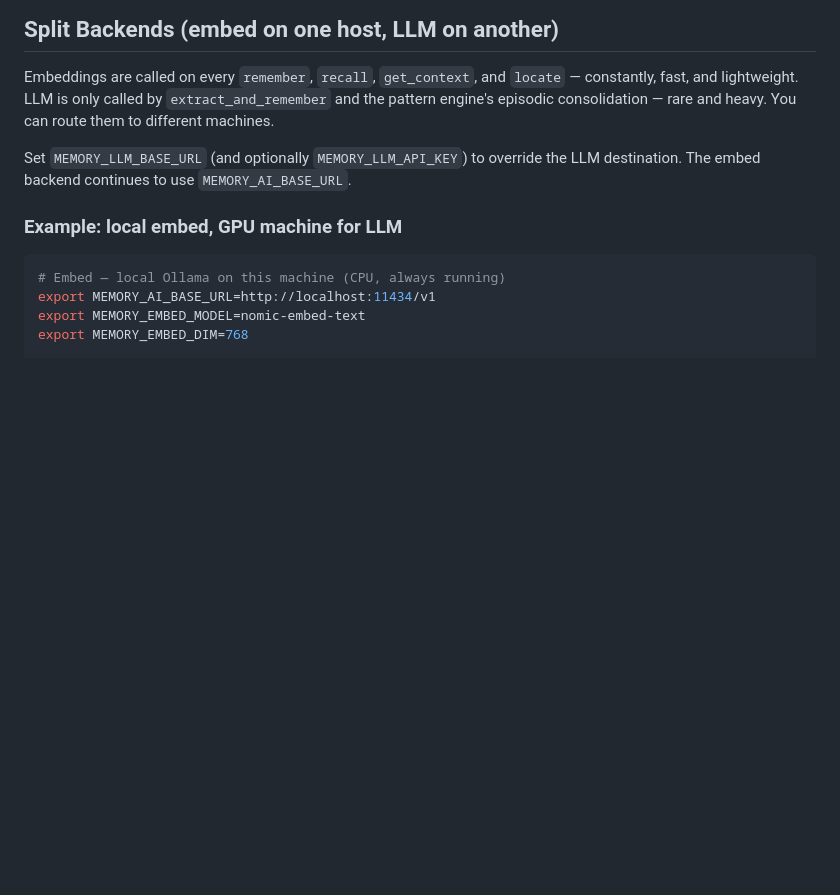
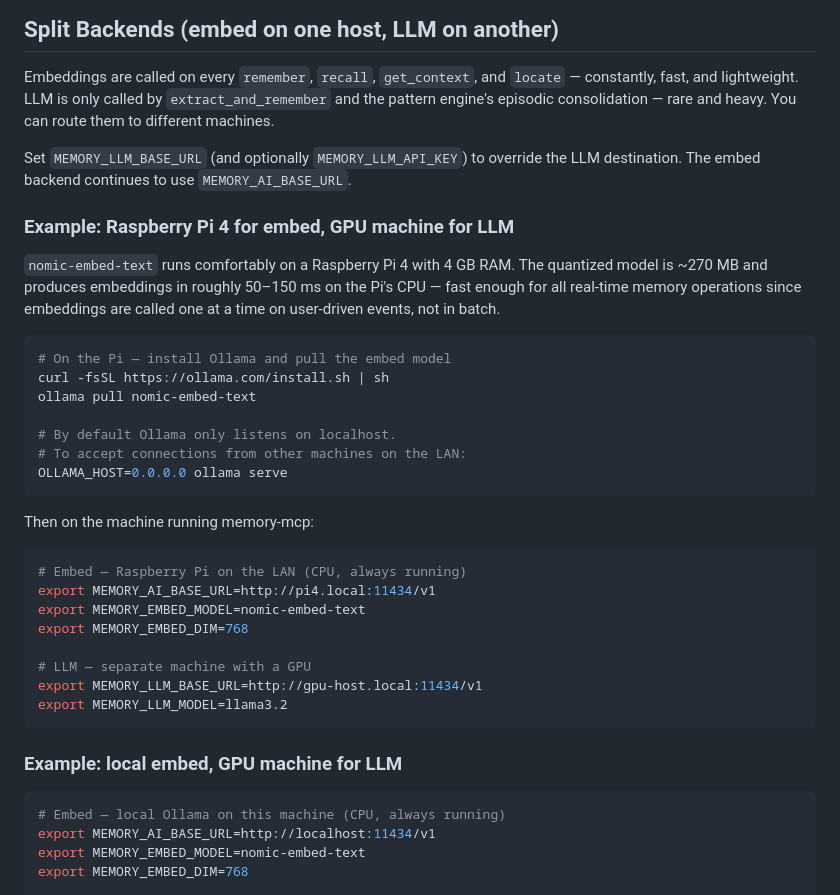
Before and after one commit to brianchilders/memory-mcp, a Markdown page: docs/ai-backend.md, the part around the change. Rendered like a GitHub page; blank space fills up the shorter version.

Commit message:
Document Raspberry Pi 4 as a viable embed host for nomic-embed-text
  - ai-backend.md: Pi 4 example in Split Backends — model size, latency,
    OLLAMA_HOST config, and full env var setup
  - overview.md: update Pi paragraph to reflect that vector search works
    on Pi 4 (4GB), not just keyword-only mode

````diff
--- a/docs/ai-backend.md
+++ b/docs/ai-backend.md
@@ -163,6 +163,36 @@ and heavy.  You can route them to different machines.
 Set `MEMORY_LLM_BASE_URL` (and optionally `MEMORY_LLM_API_KEY`) to override
 the LLM destination.  The embed backend continues to use `MEMORY_AI_BASE_URL`.
 
+### Example: Raspberry Pi 4 for embed, GPU machine for LLM
+
+`nomic-embed-text` runs comfortably on a Raspberry Pi 4 with 4 GB RAM.
+The quantized model is ~270 MB and produces embeddings in roughly 50–150 ms
+on the Pi's CPU — fast enough for all real-time memory operations since
+embeddings are called one at a time on user-driven events, not in batch.
+
+```bash
+# On the Pi — install Ollama and pull the embed model
+curl -fsSL https://ollama.com/install.sh | sh
+ollama pull nomic-embed-text
+
+# By default Ollama only listens on localhost.
+# To accept connections from other machines on the LAN:
+OLLAMA_HOST=0.0.0.0 ollama serve
+```
+
+Then on the machine running memory-mcp:
+
+```bash
+# Embed — Raspberry Pi on the LAN (CPU, always running)
+export MEMORY_AI_BASE_URL=http://pi4.local:11434/v1
+export MEMORY_EMBED_MODEL=nomic-embed-text
+export MEMORY_EMBED_DIM=768
+
+# LLM — separate machine with a GPU
+export MEMORY_LLM_BASE_URL=http://gpu-host.local:11434/v1
+export MEMORY_LLM_MODEL=llama3.2
+```
+
 ### Example: local embed, GPU machine for LLM
 
 ```bash
````
Also changed, not shown: docs/overview.md (+6 -3 lines).
